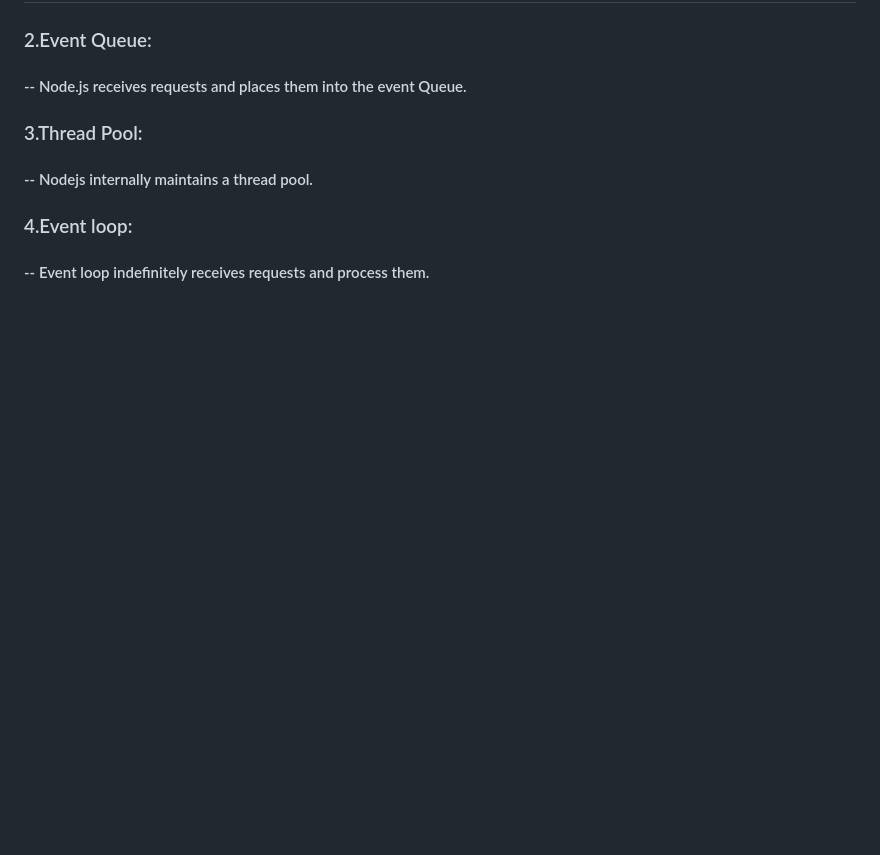
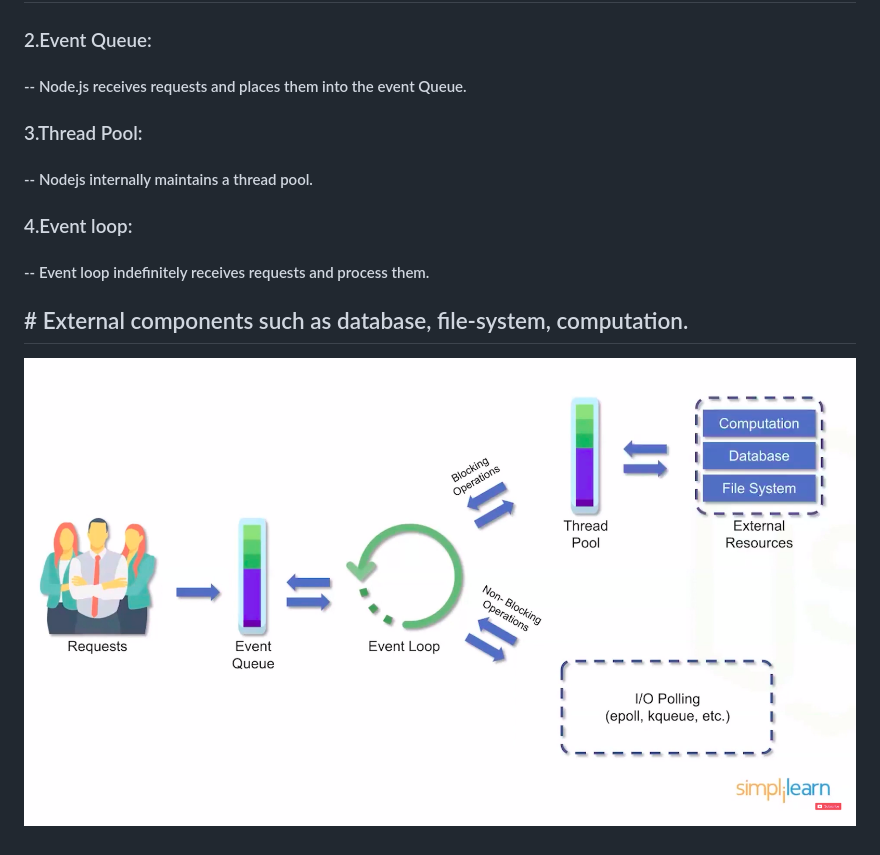
Before and after one commit to bhargavdharan/MERN_Stack-repo, a Markdown page: README.md, the part around the change. Rendered like a GitHub page; pictures changed too: Images/workflow.png (added); blank space fills up the shorter version.

```diff
--- a/README.md
+++ b/README.md
@@ -27,3 +27,7 @@
 
 ### 4.Event loop:
 #### -- Event loop indefinitely receives requests and process them.
+
+## # External components such as database, file-system, computation.
+
+![work-flow](Images/workflow.png)
```
